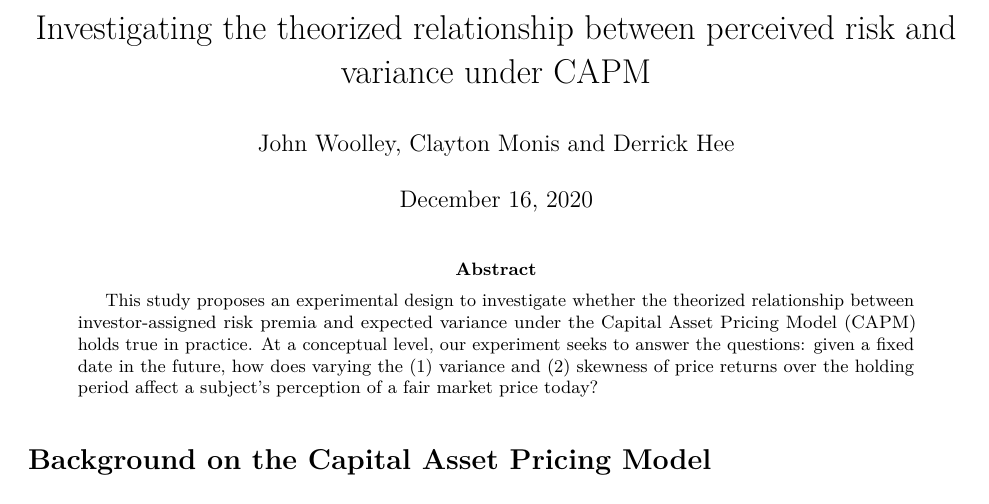
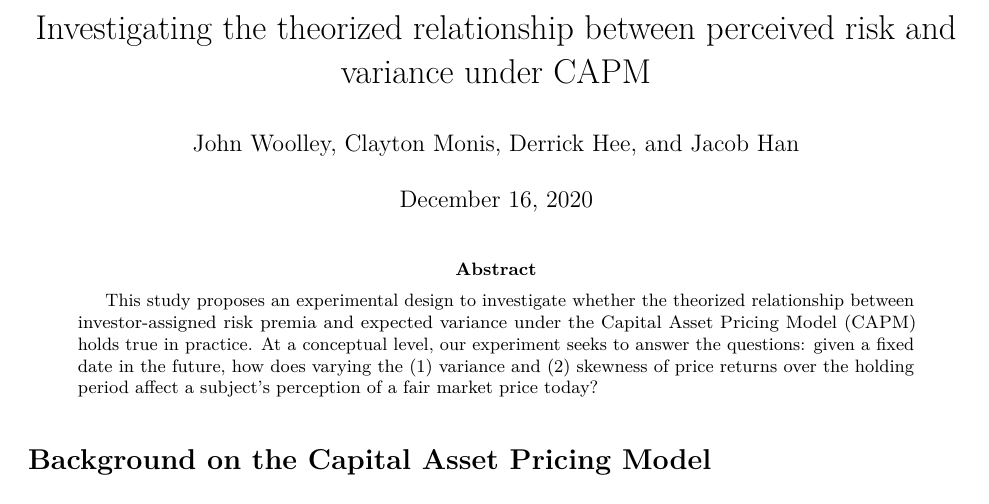
Before and after one commit to john-woolley/w241-final-project, an R Markdown document (Report.rmd): part of page 1 of 15, cut so that both start at the same text. Rendered offline with R 4.5, knitr and Pandoc, then LaTeX, with nearby package versions; code that draws random numbers runs with fixed seeds of ours.

Commit message:
Added Jacob, reformmated hypothesis

```diff
--- a/Report.rmd
+++ b/Report.rmd
@@ -1,6 +1,6 @@
 ---
 title: "Investigating the theorized relationship between perceived risk and variance under CAPM"
-author: "John Woolley, Clayton Monis and Derrick Hee"
+author: "John Woolley, Clayton Monis, Derrick Hee, and Jacob Han"
 abstract: "This study proposes an experimental design to investigate whether the theorized relationship between investor-assigned risk premia and expected variance under the Capital Asset Pricing Model (CAPM) holds true in practice. At a conceptual level, our experiment seeks to answer the questions: given a fixed date in the future, how does varying the (1) variance and (2) skewness of price returns over the holding period affect a subject’s perception of a fair market price today?"
 date: "December 16, 2020"
 indent: true
```
